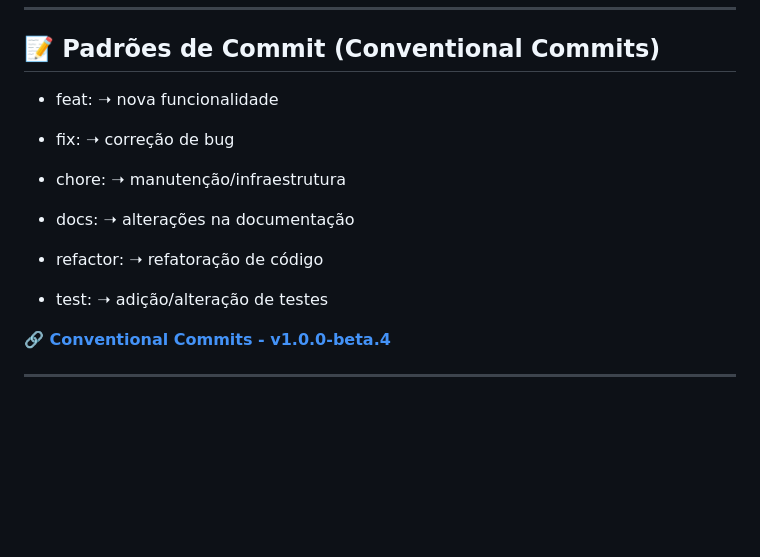
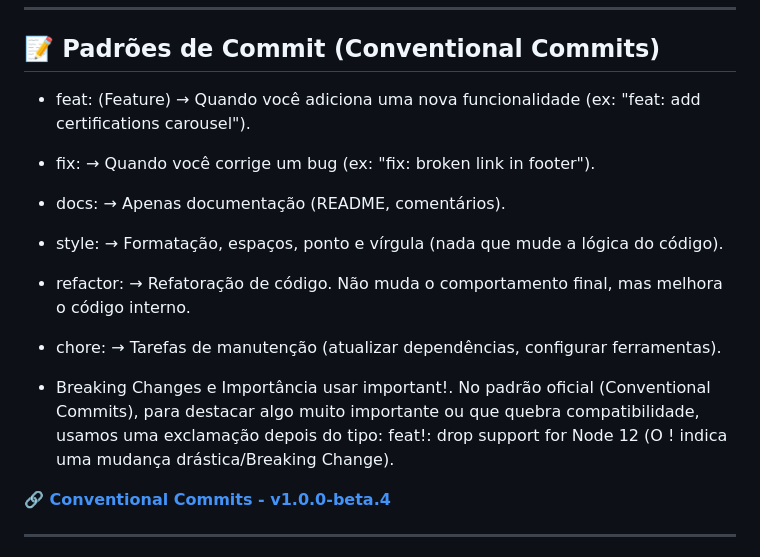
Before and after one commit to LeonardoDalmazzo/Cheatsheet-Git-GitHub, a Markdown page: README.md, the part around one of its changes. GitHub-like rendering; blank space fills up the shorter version.

Commit message:
refactor: 📝 Padrões de Commit (Conventional Commits)
fix: legibilidade em ✏️ Renomeando uma Branch item 2. Envie a branch com o novo nome para o repositório remoto

```diff
--- a/README.md
+++ b/README.md
@@ -30,17 +30,21 @@ M = arquivo já rastreado que foi modificado
 
 ## 📝 Padrões de Commit (Conventional Commits)
 
-- feat: ➝ nova funcionalidade
+- feat: (Feature) → Quando você adiciona uma nova funcionalidade (ex: "feat: add certifications carousel").
 
-- fix: ➝ correção de bug
+- fix: → Quando você corrige um bug (ex: "fix: broken link in footer").
 
-- chore: ➝ manutenção/infraestrutura
+- docs: → Apenas documentação (README, comentários).
 
-- docs: ➝ alterações na documentação
+- style: → Formatação, espaços, ponto e vírgula (nada que mude a lógica do código).
 
-- refactor: ➝ refatoração de código
+- refactor: → Refatoração de código. Não muda o comportamento final, mas melhora o código interno.
 
-- test: ➝ adição/alteração de testes
+- chore: → Tarefas de manutenção (atualizar dependências, configurar ferramentas).
+
+- Breaking Changes e Importância
+usar important!. No padrão oficial (Conventional Commits), para destacar algo muito importante ou que quebra compatibilidade, usamos uma exclamação depois do tipo:
+feat!: drop support for Node 12 (O ! indica uma mudança drástica/Breaking Change).
 
 [**🔗 Conventional Commits - v1.0.0-beta.4**](https://www.conventionalcommits.org/pt-br/v1.0.0-beta.4/#especifica%c3%a7%c3%a3o)
 
```
Also changed, not shown: other parts of README.md (+3 -1 lines).
